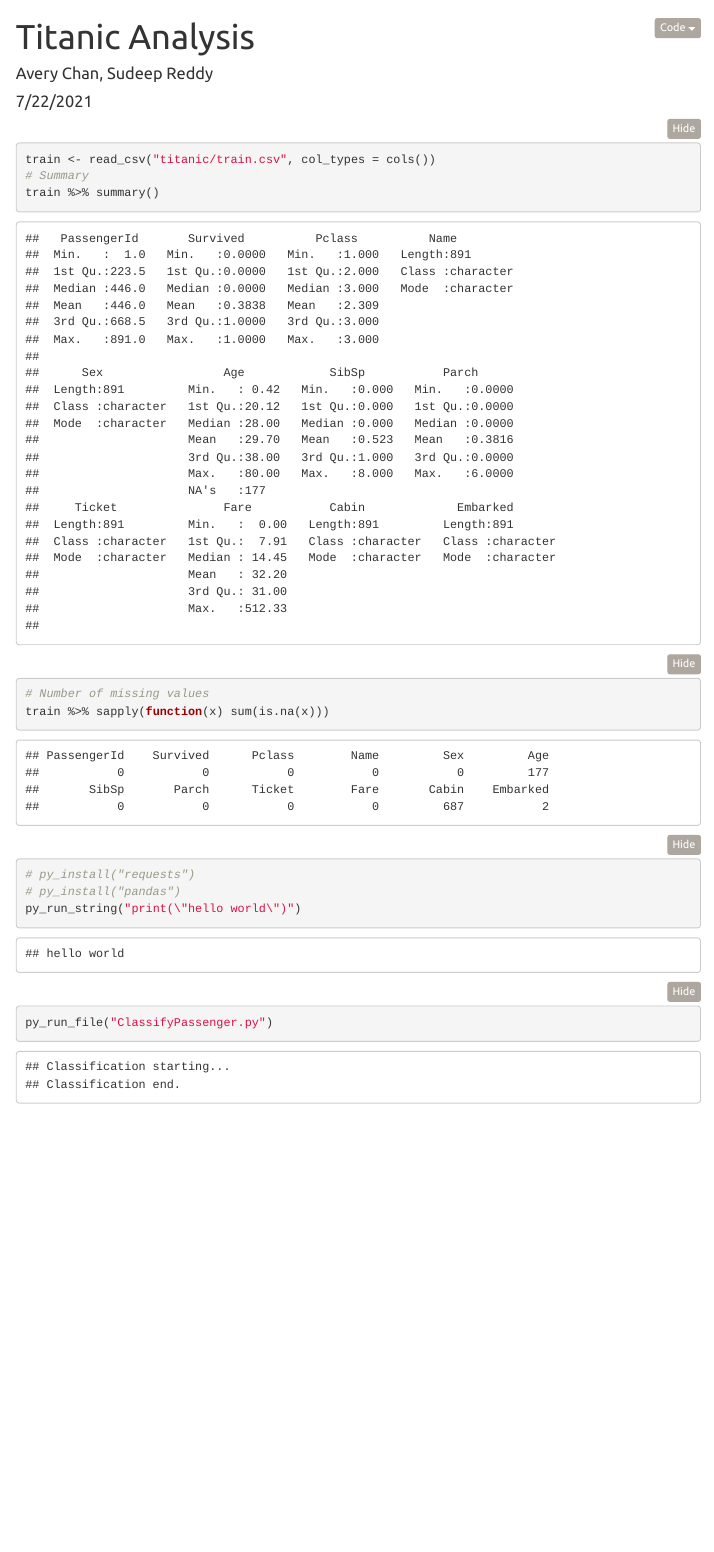
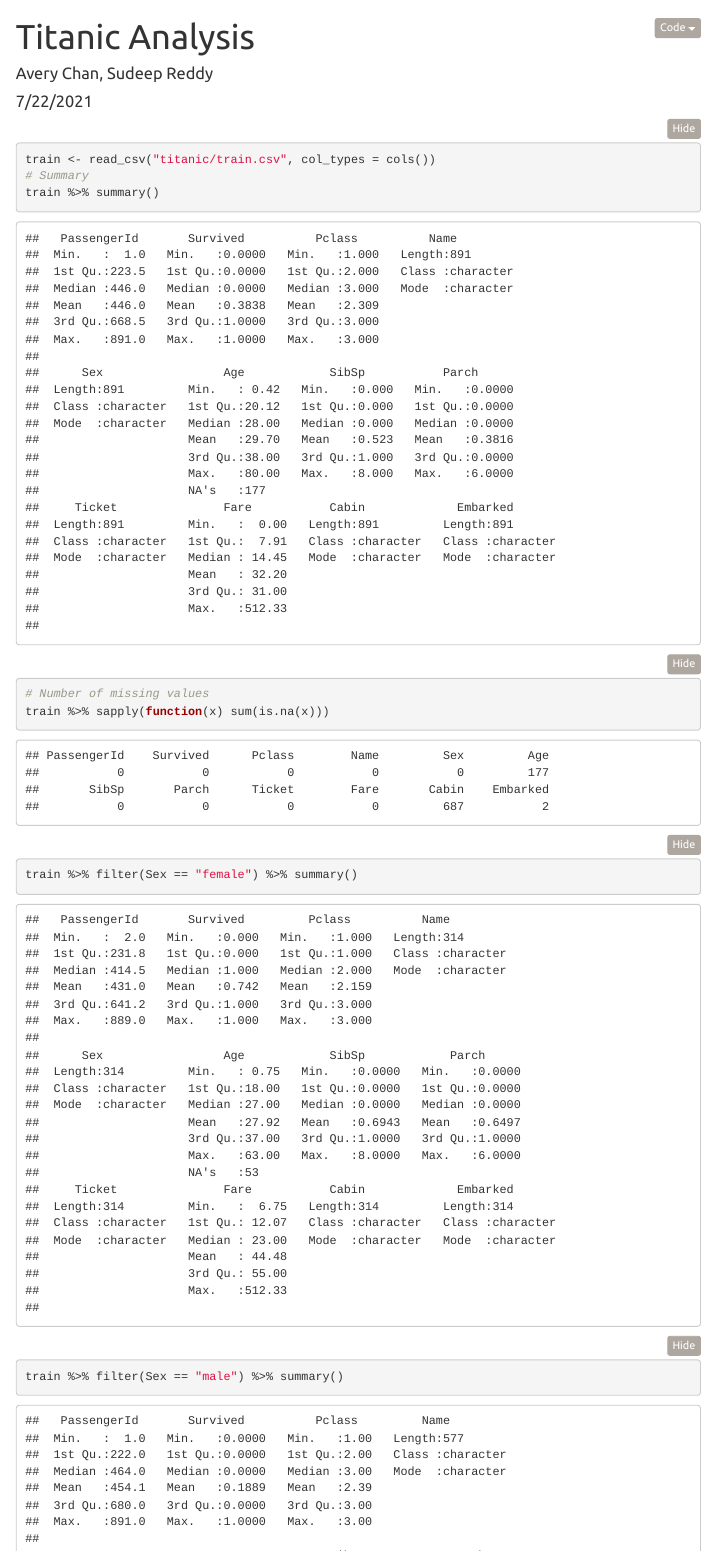
Before and after one commit to Avery2/KaggleTitanic, an R Markdown document (Analysis.Rmd): the page in a window 1100 px wide, from its top. Rendered offline with R 4.5, knitr and Pandoc, with nearby package versions; folded parts are opened; menus at the side of the page are left out.

Commit message:
starting 1

````diff
--- a/Analysis.Rmd
+++ b/Analysis.Rmd
@@ -25,11 +25,14 @@ train <- read_csv("titanic/train.csv", col_types = cols())
 train %>% summary()
 # Number of missing values
 train %>% sapply(function(x) sum(is.na(x)))
+
+train %>% filter(Sex == "female") %>% summary()
+train %>% filter(Sex == "male") %>% summary()
 ```
 
 ```{r python-code}
 # py_install("requests")
 # py_install("pandas")
-py_run_string("print(\"hello world\")")
+# py_run_string("print(\"hello world\")")
 py_run_file("ClassifyPassenger.py")
 ```
````
Also changed, not shown: ClassifyPassenger.py (+8 -0 lines).
